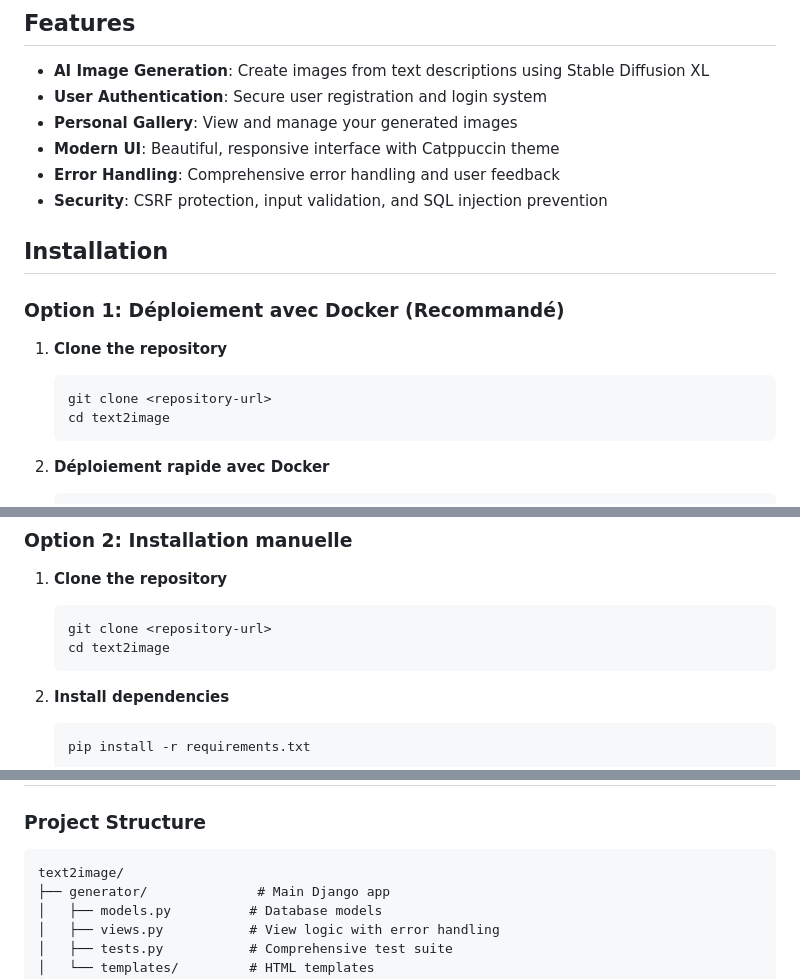
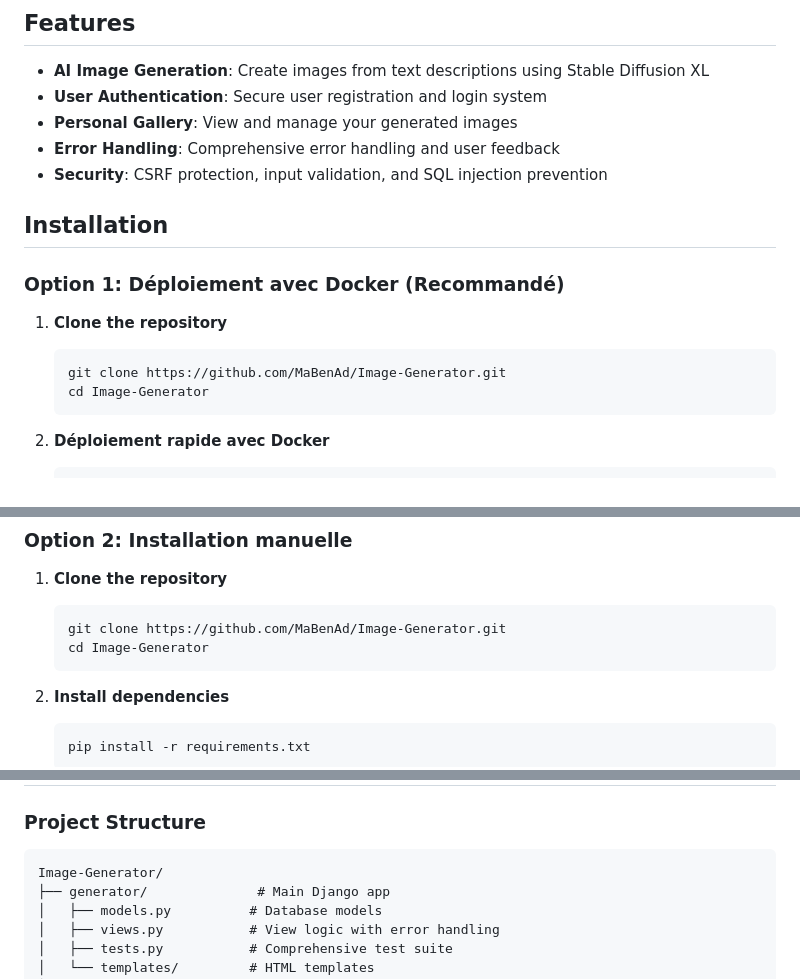
Before and after one commit to MaBenAd/Image-Generator, a Markdown page: README.md, 3 parts joined by grey strips. Rendered like a GitHub page.

````diff
--- a/README.md
+++ b/README.md
@@ -7,7 +7,6 @@ A Django web application that generates images from text prompts using the Stabi
 - **AI Image Generation**: Create images from text descriptions using Stable Diffusion XL
 - **User Authentication**: Secure user registration and login system
 - **Personal Gallery**: View and manage your generated images
-- **Modern UI**: Beautiful, responsive interface with Catppuccin theme
 - **Error Handling**: Comprehensive error handling and user feedback
 - **Security**: CSRF protection, input validation, and SQL injection prevention
 
@@ -18,8 +17,8 @@ A Django web application that generates images from text prompts using the Stabi
 1. **Clone the repository**
 
    ```bash
-   git clone <repository-url>
-   cd text2image
+   git clone https://github.com/MaBenAd/Image-Generator.git
+   cd Image-Generator
    ```
 
 2. **Déploiement rapide avec Docker**
@@ -41,8 +40,8 @@ A Django web application that generates images from text prompts using the Stabi
 1. **Clone the repository**
 
    ```bash
-   git clone <repository-url>
-   cd text2image
+   git clone https://github.com/MaBenAd/Image-Generator.git
+   cd Image-Generator
    ```
 
 2. **Install dependencies**
@@ -180,7 +179,7 @@ The application uses the Stability AI API for image generation:
 ### Project Structure
 
 ```
-text2image/
+Image-Generator/
 ├── generator/              # Main Django app
 │   ├── models.py          # Database models
 │   ├── views.py           # View logic with error handling
````
